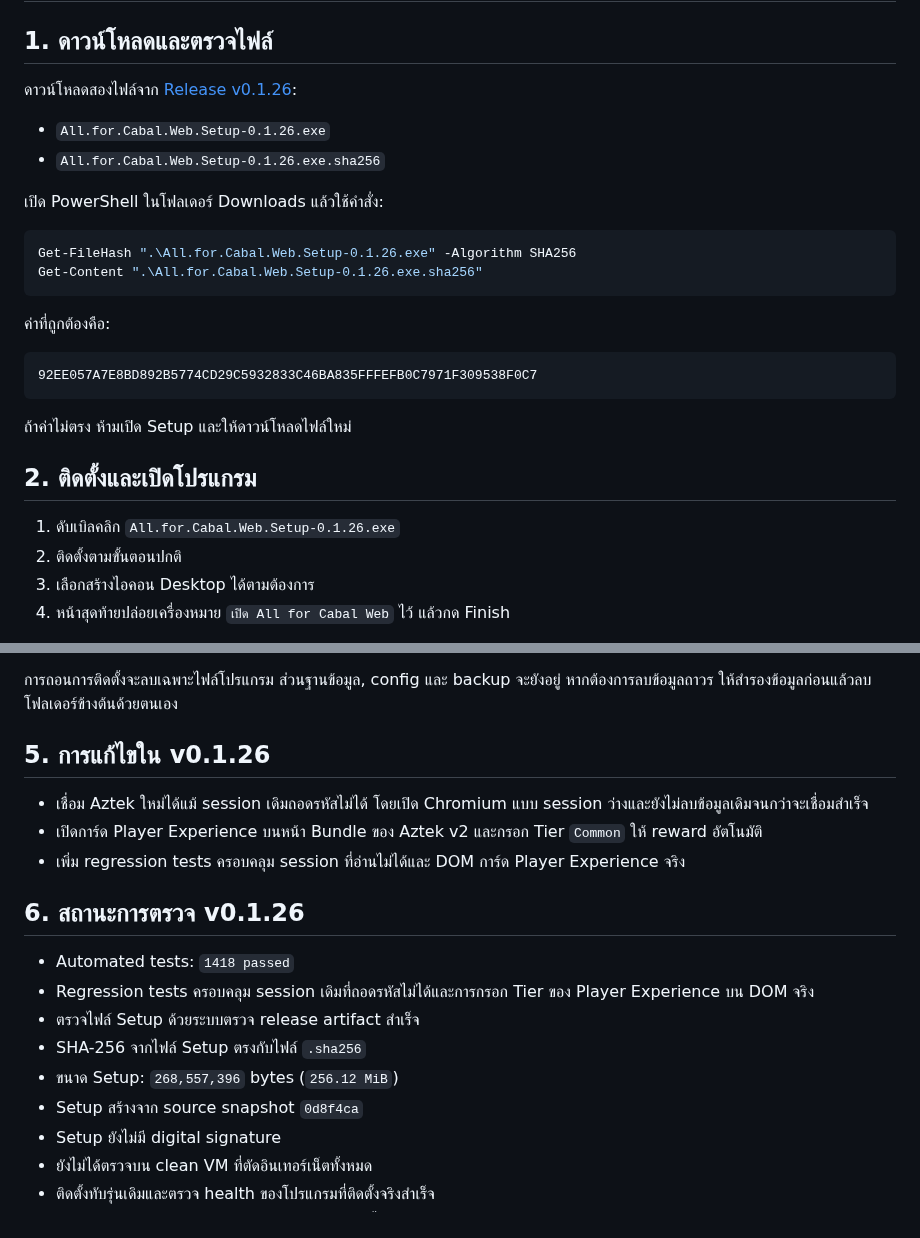
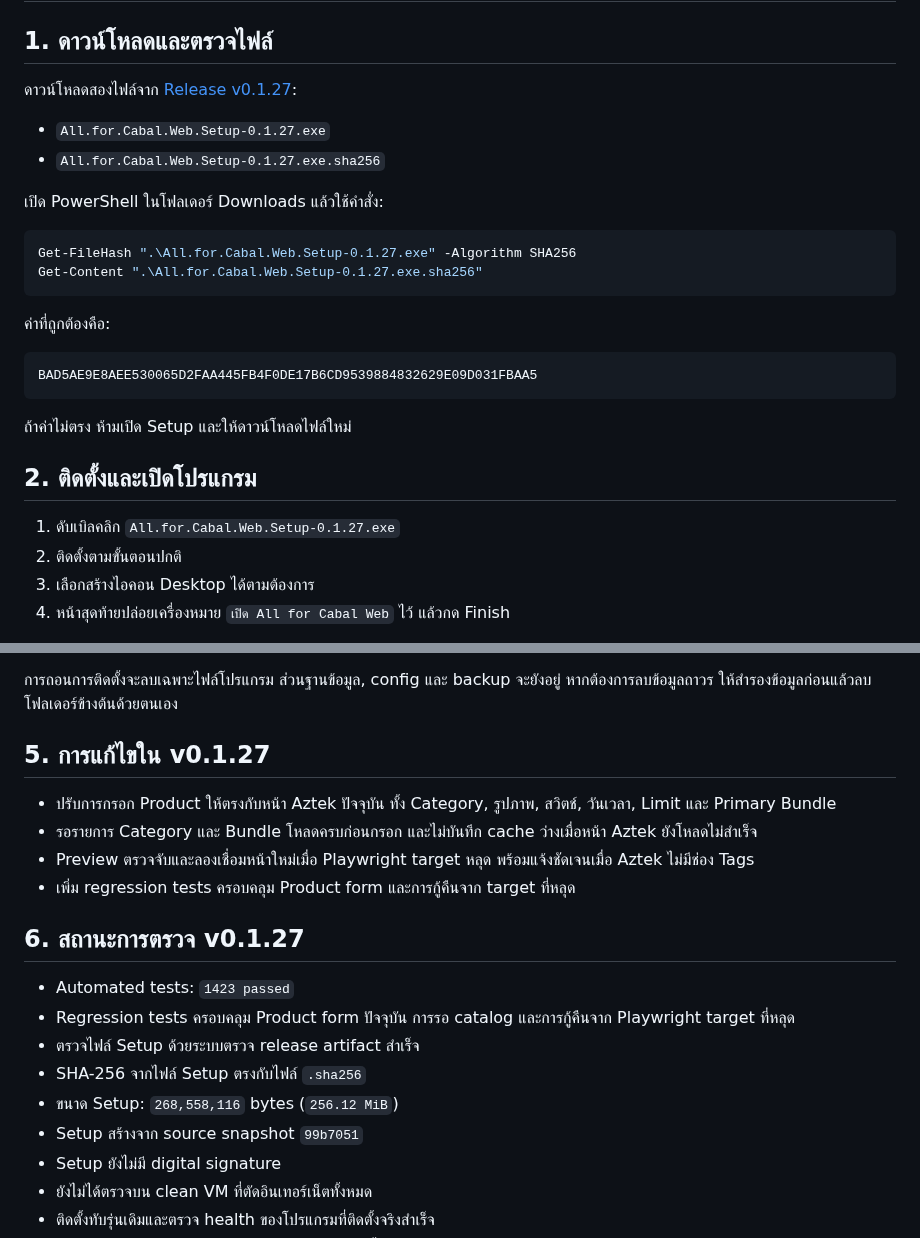
Before and after one commit to momozxmo/tool-cabal-local, a Markdown page: docs/LOCAL_INSTALL.md, 2 parts joined by grey strips. Rendered like a GitHub page.

````diff
--- a/docs/LOCAL_INSTALL.md
+++ b/docs/LOCAL_INSTALL.md
@@ -2,29 +2,29 @@
 
 ## 1. ดาวน์โหลดและตรวจไฟล์
 
-ดาวน์โหลดสองไฟล์จาก [Release v0.1.26](https://github.com/momozxmo/tool-cabal-local/releases/tag/v0.1.26):
+ดาวน์โหลดสองไฟล์จาก [Release v0.1.27](https://github.com/momozxmo/tool-cabal-local/releases/tag/v0.1.27):
 
-- `All.for.Cabal.Web.Setup-0.1.26.exe`
-- `All.for.Cabal.Web.Setup-0.1.26.exe.sha256`
+- `All.for.Cabal.Web.Setup-0.1.27.exe`
+- `All.for.Cabal.Web.Setup-0.1.27.exe.sha256`
 
 เปิด PowerShell ในโฟลเดอร์ Downloads แล้วใช้คำสั่ง:
 
 ```powershell
-Get-FileHash ".\All.for.Cabal.Web.Setup-0.1.26.exe" -Algorithm SHA256
-Get-Content ".\All.for.Cabal.Web.Setup-0.1.26.exe.sha256"
+Get-FileHash ".\All.for.Cabal.Web.Setup-0.1.27.exe" -Algorithm SHA256
+Get-Content ".\All.for.Cabal.Web.Setup-0.1.27.exe.sha256"
 ```
 
 ค่าที่ถูกต้องคือ:
 
 ```text
-92EE057A7E8BD892B5774CD29C5932833C46BA835FFFEFB0C7971F309538F0C7
+BAD5AE9E8AEE530065D2FAA445FB4F0DE17B6CD9539884832629E09D031FBAA5
 ```
 
 ถ้าค่าไม่ตรง ห้ามเปิด Setup และให้ดาวน์โหลดไฟล์ใหม่
 
 ## 2. ติดตั้งและเปิดโปรแกรม
 
-1. ดับเบิลคลิก `All.for.Cabal.Web.Setup-0.1.26.exe`
+1. ดับเบิลคลิก `All.for.Cabal.Web.Setup-0.1.27.exe`
 2. ติดตั้งตามขั้นตอนปกติ
 3. เลือกสร้างไอคอน Desktop ได้ตามต้องการ
 4. หน้าสุดท้ายปล่อยเครื่องหมาย `เปิด All for Cabal Web` ไว้ แล้วกด Finish
@@ -57,20 +57,21 @@ Controller มีสามปุ่ม:
 
 การถอนการติดตั้งจะลบเฉพาะไฟล์โปรแกรม ส่วนฐานข้อมูล, config และ backup จะยังอยู่ หากต้องการลบข้อมูลถาวร ให้สำรองข้อมูลก่อนแล้วลบโฟลเดอร์ข้างต้นด้วยตนเอง
 
-## 5. การแก้ไขใน v0.1.26
+## 5. การแก้ไขใน v0.1.27
 
-- เชื่อม Aztek ใหม่ได้แม้ session เดิมถอดรหัสไม่ได้ โดยเปิด Chromium แบบ session ว่างและยังไม่ลบข้อมูลเดิมจนกว่าจะเชื่อมสำเร็จ
-- เปิดการ์ด Player Experience บนหน้า Bundle ของ Aztek v2 และกรอก Tier `Common` ให้ reward อัตโนมัติ
-- เพิ่ม regression tests ครอบคลุม session ที่อ่านไม่ได้และ DOM การ์ด Player Experience จริง
+- ปรับการกรอก Product ให้ตรงกับหน้า Aztek ปัจจุบัน ทั้ง Category, รูปภาพ, สวิตช์, วันเวลา, Limit และ Primary Bundle
+- รอรายการ Category และ Bundle โหลดครบก่อนกรอก และไม่บันทึก cache ว่างเมื่อหน้า Aztek ยังโหลดไม่สำเร็จ
+- Preview ตรวจจับและลองเชื่อมหน้าใหม่เมื่อ Playwright target หลุด พร้อมแจ้งชัดเจนเมื่อ Aztek ไม่มีช่อง Tags
+- เพิ่ม regression tests ครอบคลุม Product form และการกู้คืนจาก target ที่หลุด
 
-## 6. สถานะการตรวจ v0.1.26
+## 6. สถานะการตรวจ v0.1.27
 
-- Automated tests: `1418 passed`
-- Regression tests ครอบคลุม session เดิมที่ถอดรหัสไม่ได้และการกรอก Tier ของ Player Experience บน DOM จริง
+- Automated tests: `1423 passed`
+- Regression tests ครอบคลุม Product form ปัจจุบัน การรอ catalog และการกู้คืนจาก Playwright target ที่หลุด
 - ตรวจไฟล์ Setup ด้วยระบบตรวจ release artifact สำเร็จ
 - SHA-256 จากไฟล์ Setup ตรงกับไฟล์ `.sha256`
-- ขนาด Setup: `268,557,396` bytes (`256.12 MiB`)
-- Setup สร้างจาก source snapshot `0d8f4ca`
+- ขนาด Setup: `268,558,116` bytes (`256.12 MiB`)
+- Setup สร้างจาก source snapshot `99b7051`
 - Setup ยังไม่มี digital signature
 - ยังไม่ได้ตรวจบน clean VM ที่ตัดอินเทอร์เน็ตทั้งหมด
 - ติดตั้งทับรุ่นเดิมและตรวจ health ของโปรแกรมที่ติดตั้งจริงสำเร็จ
````
Also changed, not shown: README.md (+10 -9 lines).
